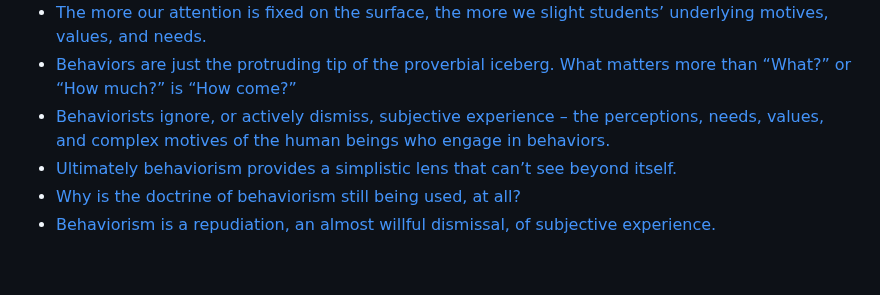
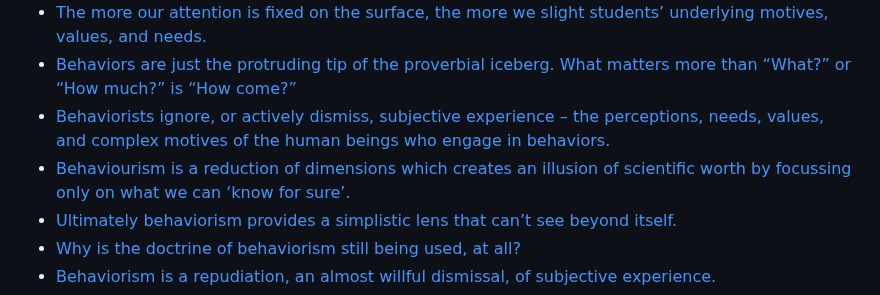
Before and after one commit to Stimpunks/Why-Sheets, a Markdown page: Behaviorism.md, the part around the change. Drawn GitHub-style; blank space fills up the shorter version.

Commit message:
Add reduction of complexity quote from Dinah.

```diff
--- a/Behaviorism.md
+++ b/Behaviorism.md
@@ -28,6 +28,7 @@ Here's why:
 - [The more our attention is fixed on the surface, the more we slight students’ underlying motives, values, and needs.](https://www.alfiekohn.org/article/behavior/)
 - [Behaviors are just the protruding tip of the proverbial iceberg. What matters more than “What?” or “How much?” is “How come?”](https://www.alfiekohn.org/article/behavior/)
 - [Behaviorists ignore, or actively dismiss, subjective experience – the perceptions, needs, values, and complex motives of the human beings who engage in behaviors.](https://www.alfiekohn.org/blogs/autism/)
+- [Behaviourism is a reduction of dimensions which creates an illusion of scientific worth by focussing only on what we can ‘know for sure’.](https://monotropism.org/dinah/dimensions-of-difference/)
 - [Ultimately behaviorism provides a simplistic lens that can’t see beyond itself.](https://neuroclastic.com/2020/10/14/behaviorism-is-dead-how-do-we-tell-the-autism-parents/)
 - [Why is the doctrine of behaviorism still being used, at all?](https://neuroclastic.com/2020/10/14/behaviorism-is-dead-how-do-we-tell-the-autism-parents/)
 - [Behaviorism is a repudiation, an almost willful dismissal, of subjective experience.](https://www.youtube.com/watch?v=7MJbqkzDTdg&embeds_referring_euri=https%3A%2F%2Fstimpunks.org%2F&source_ve_path=Mjg2NjY&feature=emb_logo)
```
